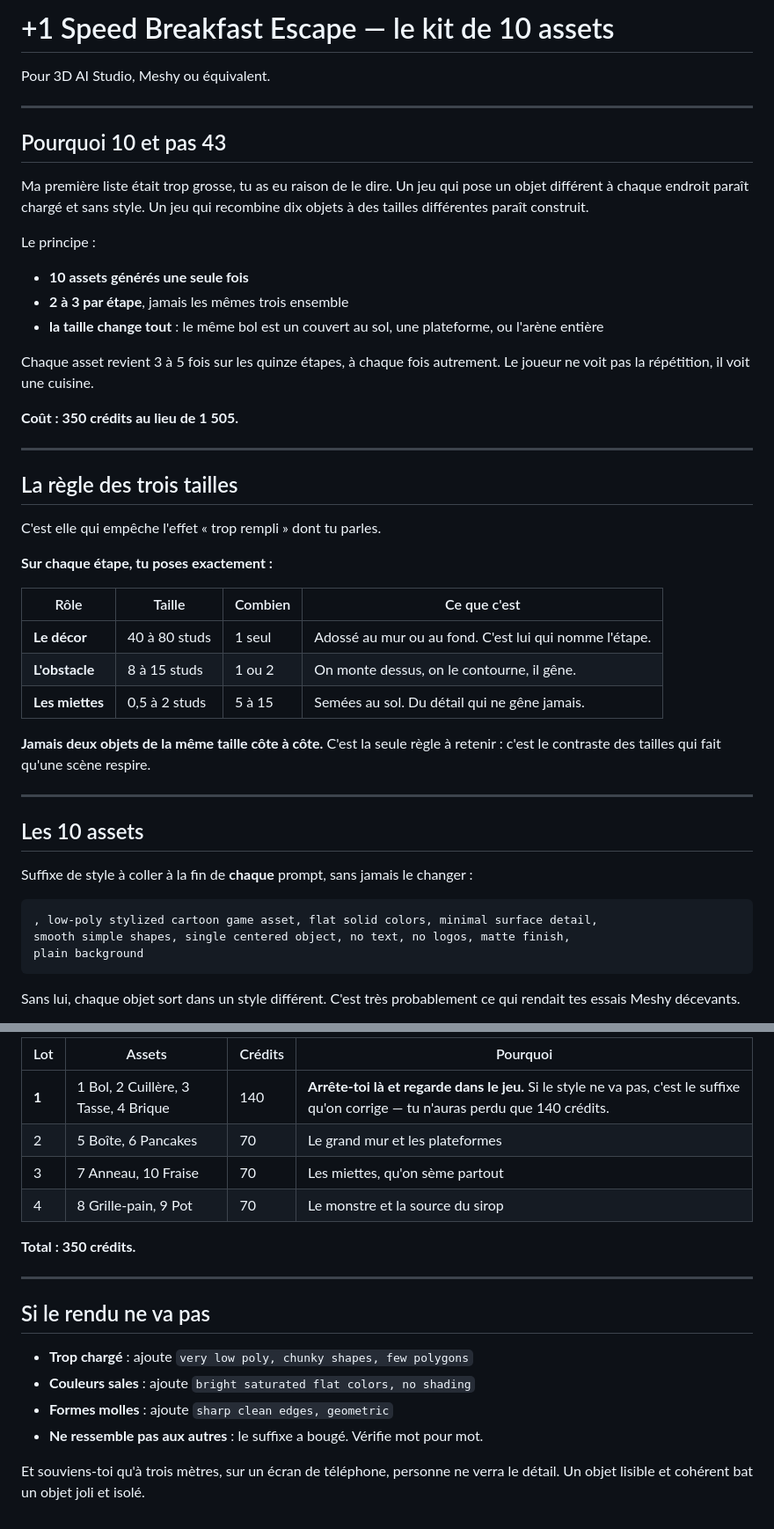
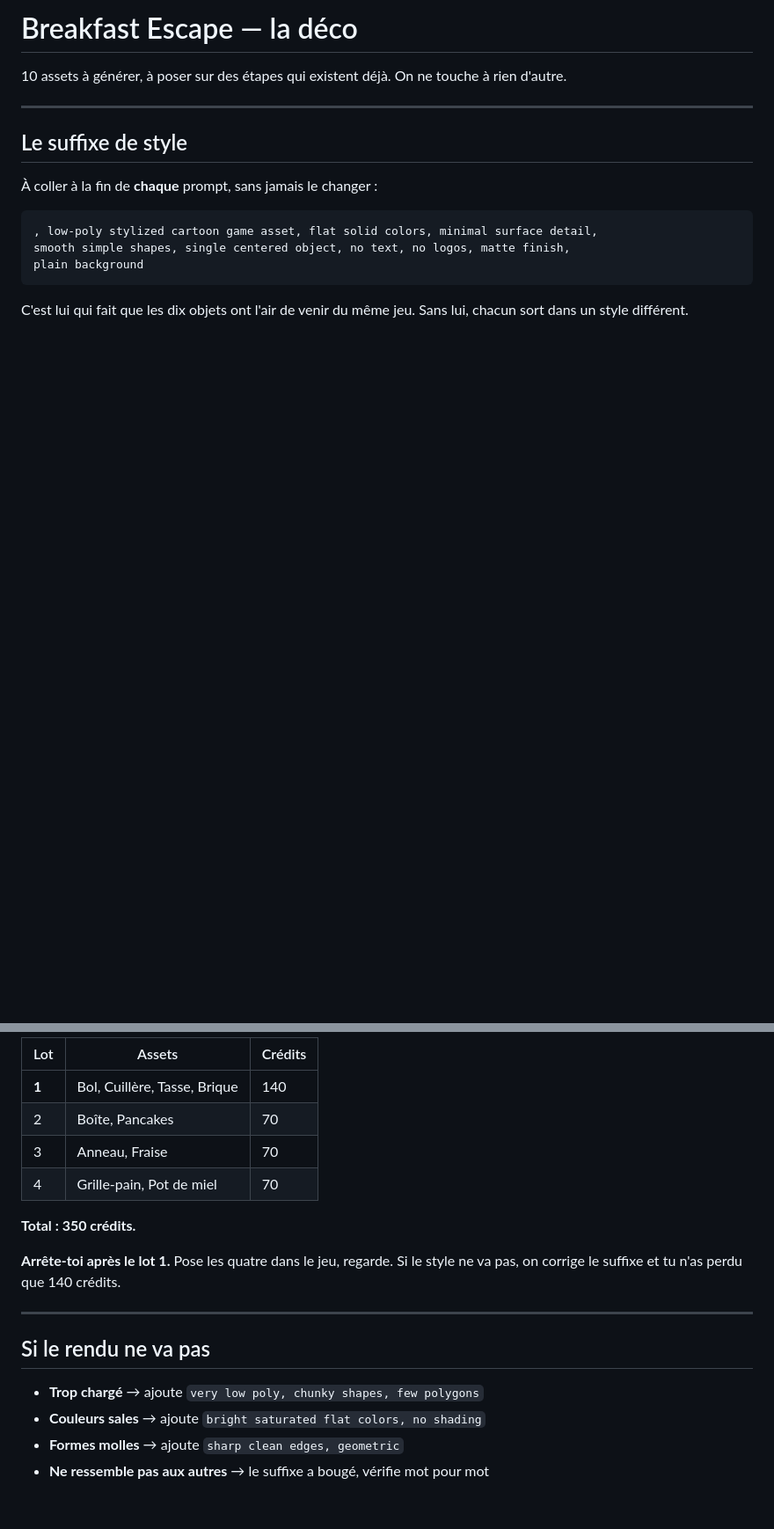
Before and after one commit to say30/NewConcept, a Markdown page: roblox-bbb/PROMPTS-3D.md, 2 parts joined by grey strips. Shown at 88% size. Rendered like a GitHub page; blank space fills up the shorter version.

````diff
--- a/roblox-bbb/PROMPTS-3D.md
+++ b/roblox-bbb/PROMPTS-3D.md
@@ -1,49 +1,13 @@
-# +1 Speed Breakfast Escape — le kit de 10 assets
+# Breakfast Escape — la déco
 
-Pour 3D AI Studio, Meshy ou équivalent.
+10 assets à générer, à poser sur des étapes qui existent déjà.
+On ne touche à rien d'autre.
 
 ---
 
-## Pourquoi 10 et pas 43
+## Le suffixe de style
 
-Ma première liste était trop grosse, tu as eu raison de le dire. Un jeu qui pose
-un objet différent à chaque endroit paraît chargé et sans style. Un jeu qui
-recombine dix objets à des tailles différentes paraît construit.
-
-Le principe :
-
-- **10 assets générés une seule fois**
-- **2 à 3 par étape**, jamais les mêmes trois ensemble
-- **la taille change tout** : le même bol est un couvert au sol, une plateforme,
-  ou l'arène entière
-
-Chaque asset revient 3 à 5 fois sur les quinze étapes, à chaque fois autrement.
-Le joueur ne voit pas la répétition, il voit une cuisine.
-
-**Coût : 350 crédits au lieu de 1 505.**
-
----
-
-## La règle des trois tailles
-
-C'est elle qui empêche l'effet « trop rempli » dont tu parles.
-
-**Sur chaque étape, tu poses exactement :**
-
-| Rôle | Taille | Combien | Ce que c'est |
-|---|---|---|---|
-| **Le décor** | 40 à 80 studs | 1 seul | Adossé au mur ou au fond. C'est lui qui nomme l'étape. |
-| **L'obstacle** | 8 à 15 studs | 1 ou 2 | On monte dessus, on le contourne, il gêne. |
-| **Les miettes** | 0,5 à 2 studs | 5 à 15 | Semées au sol. Du détail qui ne gêne jamais. |
-
-**Jamais deux objets de la même taille côte à côte.** C'est la seule règle à
-retenir : c'est le contraste des tailles qui fait qu'une scène respire.
-
----
-
-## Les 10 assets
-
-Suffixe de style à coller à la fin de **chaque** prompt, sans jamais le changer :
+À coller à la fin de **chaque** prompt, sans jamais le changer :
 
 ```
 , low-poly stylized cartoon game asset, flat solid colors, minimal surface detail,
@@ -51,6 +15,6 @@ smooth simple shapes, single centered object, no text, no logos, matte finish,
 plain background
 ```
 
-Sans lui, chaque objet sort dans un style différent. C'est très probablement ce
-qui rendait tes essais Meshy décevants.
+C'est lui qui fait que les dix objets ont l'air de venir du même jeu.
+Sans lui, chacun sort dans un style différent.
 
@@ -175,21 +122,21 @@ Sur **chaque** modèle, sans exception :
 
-| Lot | Assets | Crédits | Pourquoi |
-|---|---|---|---|
-| **1** | 1 Bol, 2 Cuillère, 3 Tasse, 4 Brique | 140 | **Arrête-toi là et regarde dans le jeu.** Si le style ne va pas, c'est le suffixe qu'on corrige — tu n'auras perdu que 140 crédits. |
-| 2 | 5 Boîte, 6 Pancakes | 70 | Le grand mur et les plateformes |
-| 3 | 7 Anneau, 10 Fraise | 70 | Les miettes, qu'on sème partout |
-| 4 | 8 Grille-pain, 9 Pot | 70 | Le monstre et la source du sirop |
+| Lot | Assets | Crédits |
+|---|---|---|
+| **1** | Bol, Cuillère, Tasse, Brique | 140 |
+| 2 | Boîte, Pancakes | 70 |
+| 3 | Anneau, Fraise | 70 |
+| 4 | Grille-pain, Pot de miel | 70 |
 
 **Total : 350 crédits.**
+
+**Arrête-toi après le lot 1.** Pose les quatre dans le jeu, regarde. Si le style
+ne va pas, on corrige le suffixe et tu n'as perdu que 140 crédits.
 
 ---
 
 ## Si le rendu ne va pas
 
-- **Trop chargé** : ajoute `very low poly, chunky shapes, few polygons`
-- **Couleurs sales** : ajoute `bright saturated flat colors, no shading`
-- **Formes molles** : ajoute `sharp clean edges, geometric`
-- **Ne ressemble pas aux autres** : le suffixe a bougé. Vérifie mot pour mot.
-
-Et souviens-toi qu'à trois mètres, sur un écran de téléphone, personne ne verra
-le détail. Un objet lisible et cohérent bat un objet joli et isolé.
+- **Trop chargé** → ajoute `very low poly, chunky shapes, few polygons`
+- **Couleurs sales** → ajoute `bright saturated flat colors, no shading`
+- **Formes molles** → ajoute `sharp clean edges, geometric`
+- **Ne ressemble pas aux autres** → le suffixe a bougé, vérifie mot pour mot
````
Also changed, not shown: other parts of roblox-bbb/PROMPTS-3D.md (+72 -89 lines).
